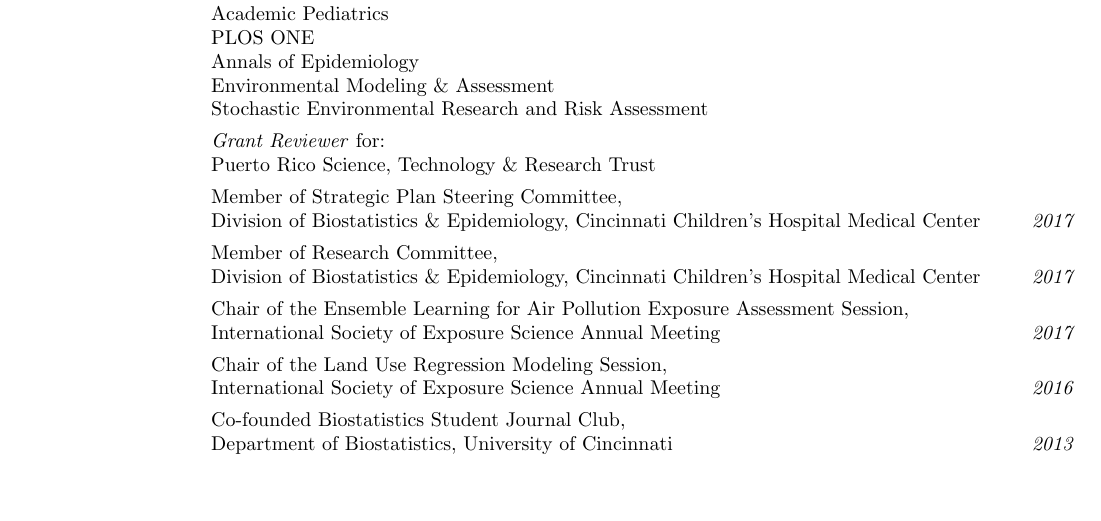
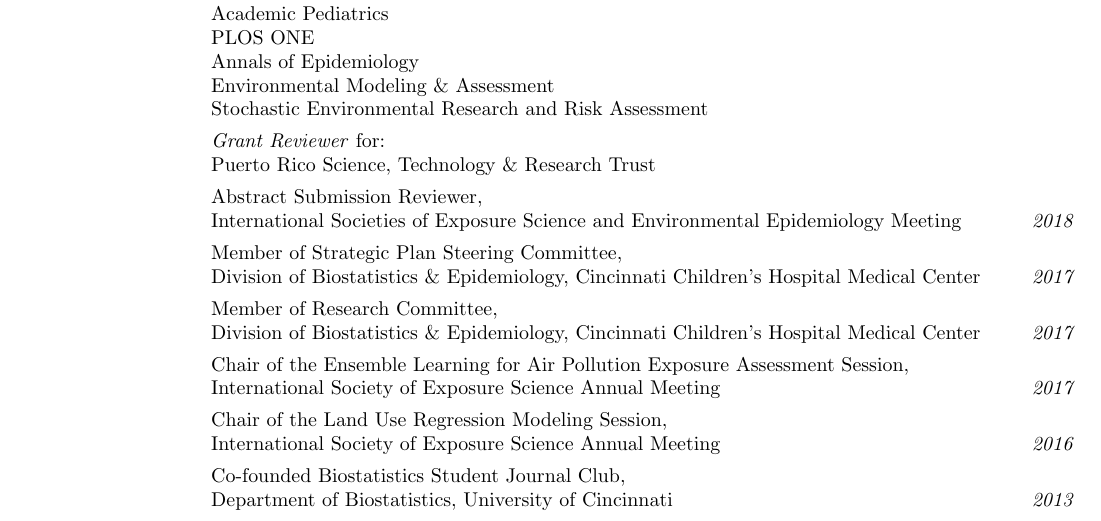
Before and after one commit to cole-brokamp/colebrokamp.com, a LaTeX CV (cole-brokamp-cv.tex): part of page 2 of 2, cut so that both start at the same text, the shorter picture padded with empty space. Compiled offline with pdfLaTeX.

Commit message:
ises abstract reviewer

```diff
--- a/cole-brokamp-cv.tex
+++ b/cole-brokamp-cv.tex
@@ -157,6 +157,7 @@
         Stochastic Environmental Research and Risk Assessment
 \item[] \textit{Grant Reviewer} for: \\
         Puerto Rico Science, Technology \& Research Trust
+    \item[] Abstract Submission Reviewer, \\ International Societies of Exposure Science and Environmental Epidemiology Meeting\hfill \textit{2018}
 \item[] Member of Strategic Plan Steering Committee, \\Division of Biostatistics \& Epidemiology, Cincinnati Children's Hospital Medical Center\hfill \textit{2017}
 \item[] Member of Research Committee, \\Division of Biostatistics \& Epidemiology, Cincinnati Children's Hospital Medical Center\hfill \textit{2017}
 \item[] Chair of the Ensemble Learning for Air Pollution Exposure Assessment Session, \\International Society of Exposure Science Annual Meeting\hfill \textit{2017}
```
Also changed, not shown: cole-brokamp-cv.pdf.
